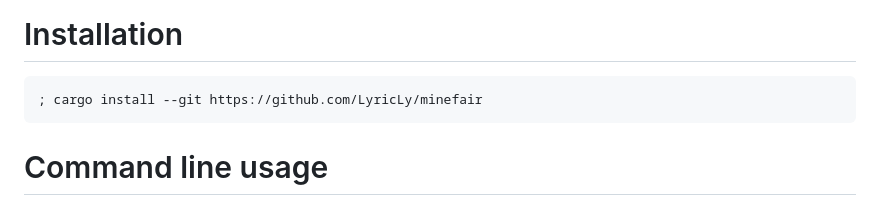
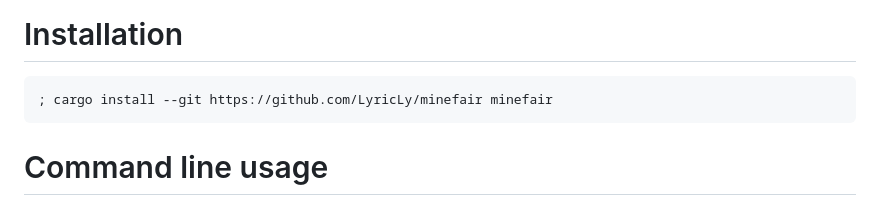
Before and after one commit to LyricLy/minefair, a Markdown page: README.md, the part around the change. Rendered like a GitHub page.

Commit message:
Specify which package to install

````diff
--- a/README.md
+++ b/README.md
@@ -29,7 +29,7 @@ There is also an optional flag that will ensure that the generated board is alwa
 
 # Installation
 ```
-; cargo install --git https://github.com/LyricLy/minefair
+; cargo install --git https://github.com/LyricLy/minefair minefair
 ```
 
 # Command line usage
````
